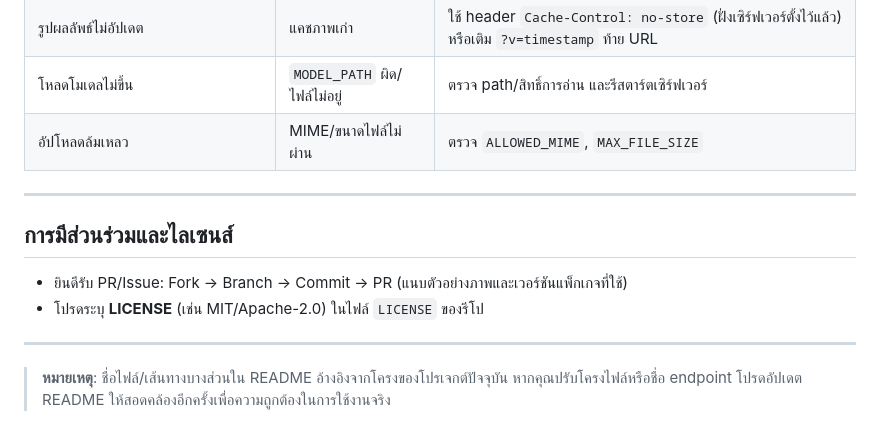
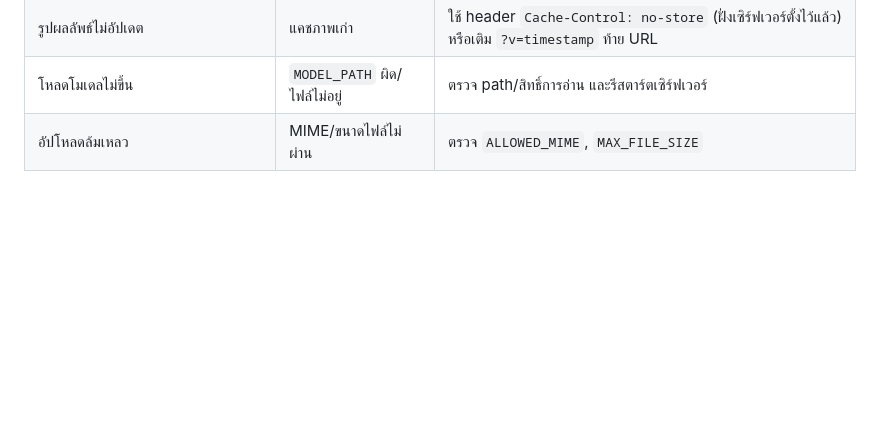
Before and after one commit to Telotubbies/3D-print-detect-fail-API, a Markdown page: README.md, the part around the change. Rendered like a GitHub page; blank space fills up the shorter version.

```diff
--- a/README.md
+++ b/README.md
@@ -202,13 +202,3 @@ curl -L "http://localhost:8000/temp/results/<sid>/<filename>"
 | รูปผลลัพธ์ไม่อัปเดต | แคชภาพเก่า | ใช้ header `Cache-Control: no-store` (ฝั่งเซิร์ฟเวอร์ตั้งไว้แล้ว) หรือเติม `?v=timestamp` ท้าย URL |
 | โหลดโมเดลไม่ขึ้น | `MODEL_PATH` ผิด/ไฟล์ไม่อยู่ | ตรวจ path/สิทธิ์การอ่าน และรีสตาร์ตเซิร์ฟเวอร์ |
 | อัปโหลดล้มเหลว | MIME/ขนาดไฟล์ไม่ผ่าน | ตรวจ `ALLOWED_MIME`, `MAX_FILE_SIZE` |
-
----
-
-## การมีส่วนร่วมและไลเซนส์
-- ยินดีรับ PR/Issue: Fork → Branch → Commit → PR (แนบตัวอย่างภาพและเวอร์ชันแพ็กเกจที่ใช้)
-- โปรดระบุ **LICENSE** (เช่น MIT/Apache-2.0) ในไฟล์ `LICENSE` ของรีโป
-
----
-
-> **หมายเหตุ**: ชื่อไฟล์/เส้นทางบางส่วนใน README อ้างอิงจากโครงของโปรเจกต์ปัจจุบัน หากคุณปรับโครงไฟล์หรือชื่อ endpoint โปรดอัปเดต README ให้สอดคล้องอีกครั้งเพื่อความถูกต้องในการใช้งานจริง
```
